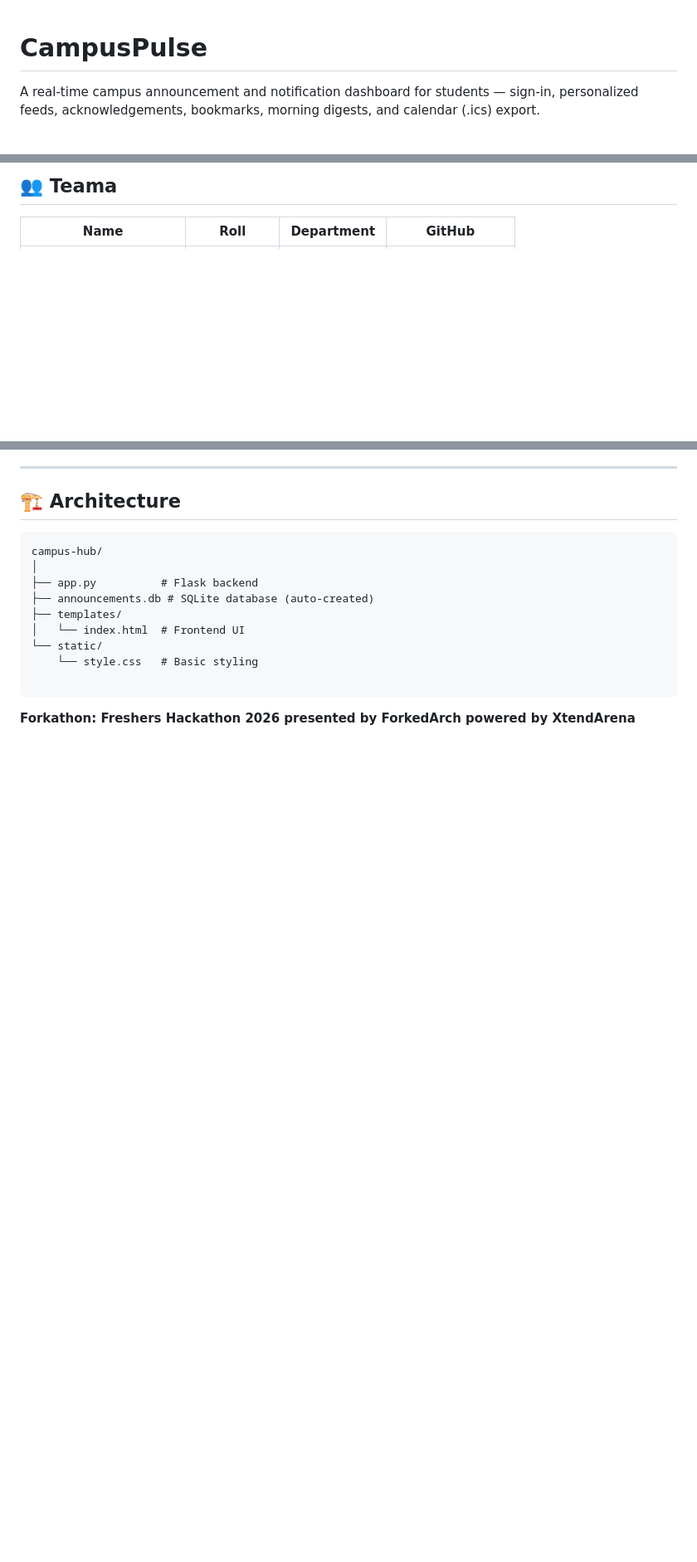
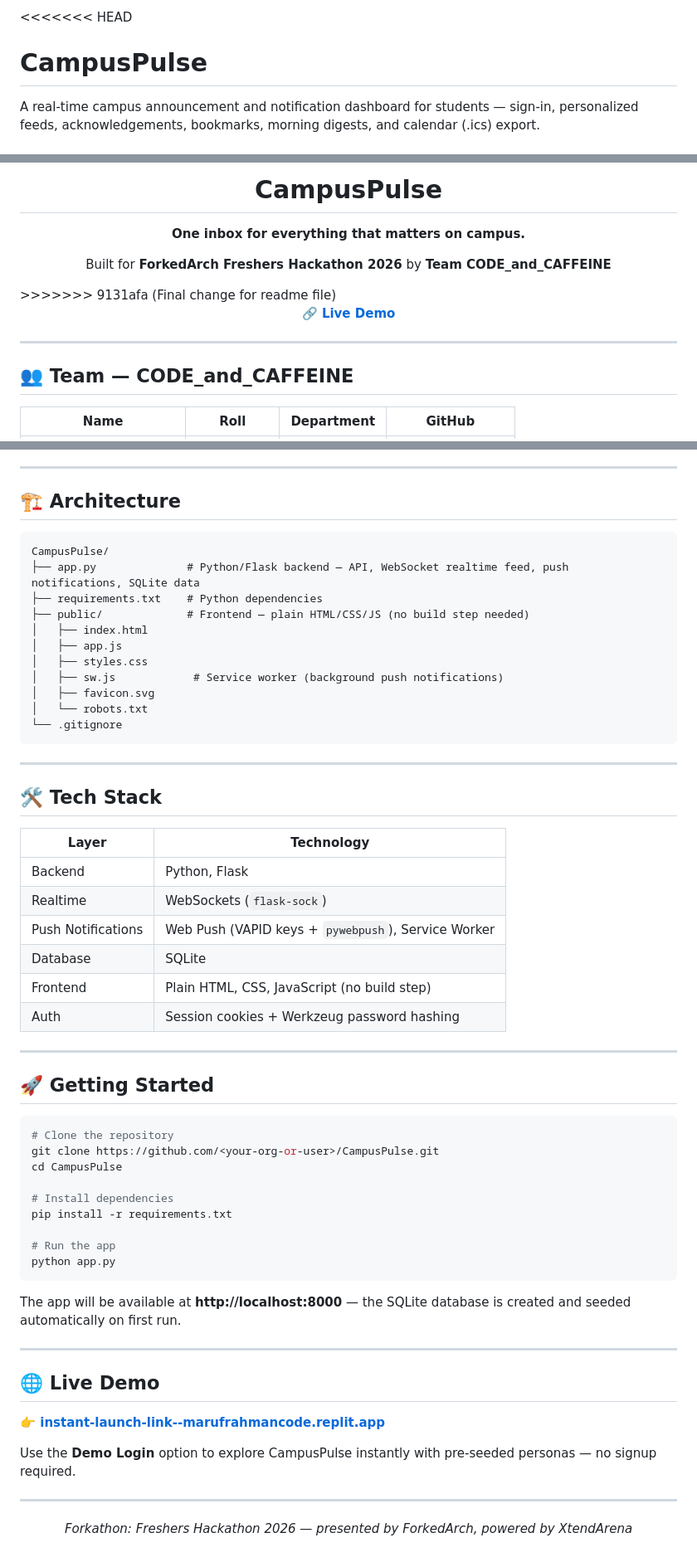
Before and after one commit to ForkedArch/Forkathon2026-Team-CODE_and_CAFFEINE, a Markdown page: README.md, 3 parts joined by grey strips. Shown at 83% size. Rendered like a GitHub page; blank space fills up the shorter version.

````diff
--- a/README.md
+++ b/README.md
@@ -1,3 +1,4 @@
+<<<<<<< HEAD
 # CampusPulse
 
 A real-time campus announcement and notification dashboard for students — sign-in, personalized feeds, acknowledgements, bookmarks, morning digests, and calendar (.ics) export.
@@ -6,5 +11,19 @@ A real-time campus announcement and notification dashboard for students — sign
 
-## 👥 Teama
+<h1 align="center">CampusPulse</h1>
+<p align="center"><b>One inbox for everything that matters on campus.</b></p>
+
+<p align="center">
+  Built for <b>ForkedArch Freshers Hackathon 2026</b> by <b>Team CODE_and_CAFFEINE</b>
+</p>
+>>>>>>> 9131afa (Final change for readme file)
+
+<p align="center">
+  <a href="https://instant-launch-link--marufrahmancode.replit.app/"><b>🔗 Live Demo</b></a>
+</p>
+
+---
+
+## 👥 Team — CODE_and_CAFFEINE
 
 | Name | Roll | Department | GitHub |
 | --- | --- | --- | --- |
@@ -100,16 +137,60 @@ Explain the complete flow of your system.
 ## 🏗️ Architecture
 
 ```
-campus-hub/
-│
-├── app.py          # Flask backend
-├── announcements.db # SQLite database (auto-created)
-├── templates/
-│   └── index.html  # Frontend UI
-└── static/
-    └── style.css   # Basic styling
-
+CampusPulse/
+├── app.py              # Python/Flask backend — API, WebSocket realtime feed, push notifications, SQLite data
+├── requirements.txt    # Python dependencies
+├── public/             # Frontend — plain HTML/CSS/JS (no build step needed)
+│   ├── index.html
+│   ├── app.js
+│   ├── styles.css
+│   ├── sw.js            # Service worker (background push notifications)
+│   ├── favicon.svg
+│   └── robots.txt
+└── .gitignore
 ```
 
+---
 
-<b>Forkathon: Freshers Hackathon 2026 presented by ForkedArch powered by XtendArena</b>
+## 🛠️ Tech Stack
+
+| Layer | Technology |
+| --- | --- |
+| Backend | Python, Flask |
+| Realtime | WebSockets (`flask-sock`) |
+| Push Notifications | Web Push (VAPID keys + `pywebpush`), Service Worker |
+| Database | SQLite |
+| Frontend | Plain HTML, CSS, JavaScript (no build step) |
+| Auth | Session cookies + Werkzeug password hashing |
+
+---
+
+## 🚀 Getting Started
+
+```bash
+# Clone the repository
+git clone https://github.com/<your-org-or-user>/CampusPulse.git
+cd CampusPulse
+
+# Install dependencies
+pip install -r requirements.txt
+
+# Run the app
+python app.py
+```
+
+The app will be available at **http://localhost:8000** — the SQLite database is created and seeded automatically on first run.
+
+---
+
+## 🌐 Live Demo
+
+**👉 [instant-launch-link--marufrahmancode.replit.app](https://instant-launch-link--marufrahmancode.replit.app/)**
+
+Use the **Demo Login** option to explore CampusPulse instantly with pre-seeded personas — no signup required.
+
+---
+
+<p align="center">
+  <i>Forkathon: Freshers Hackathon 2026 — presented by ForkedArch, powered by XtendArena</i>
+</p>
````
Also changed, not shown: other parts of README.md (+77 -55 lines).
